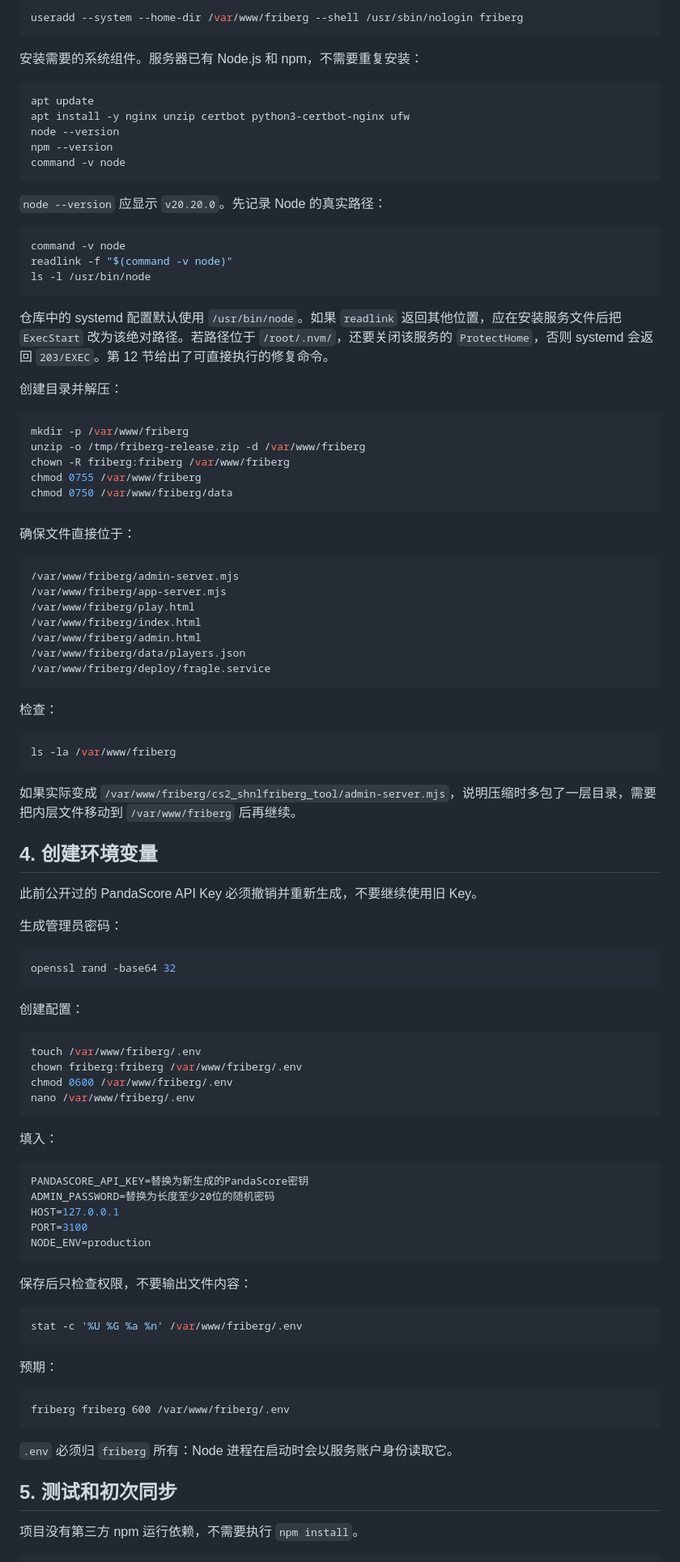
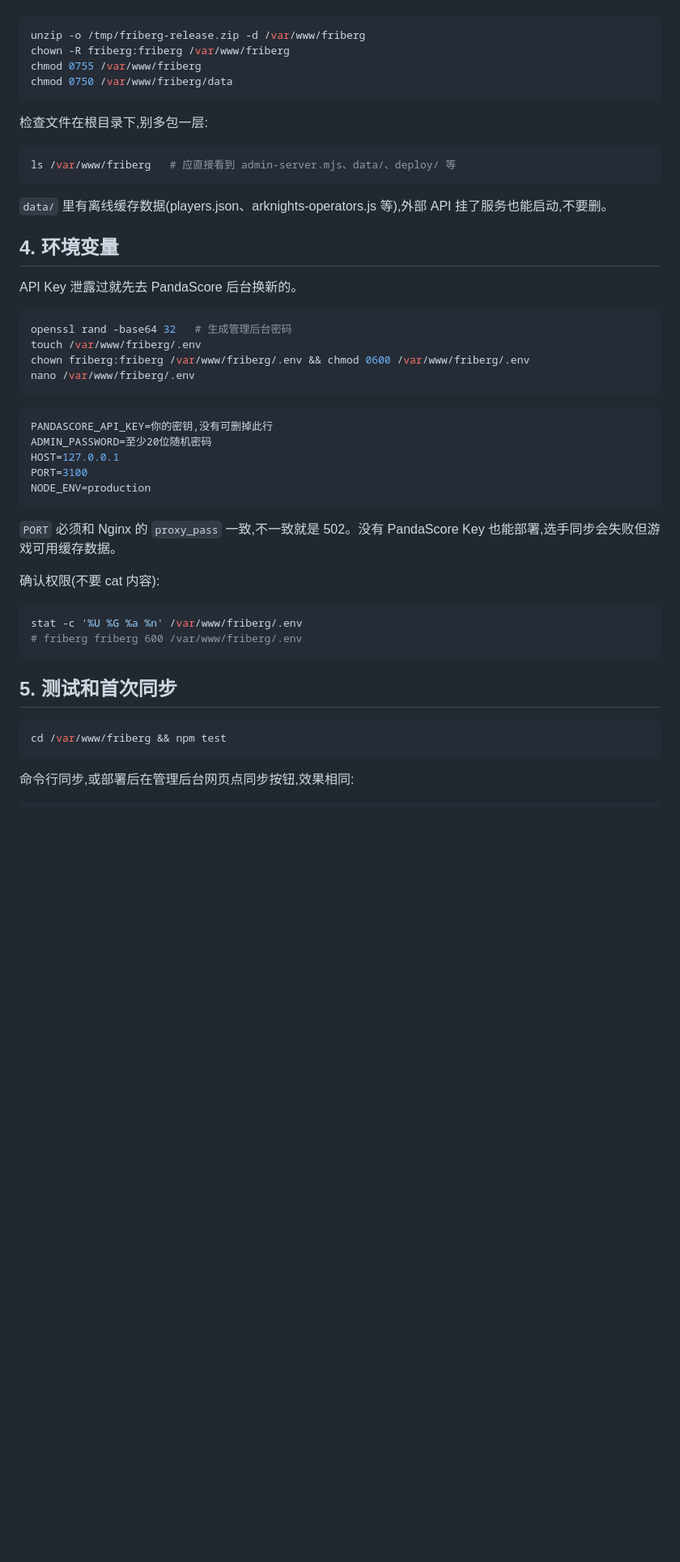
Before and after one commit to SumitaRinku/pr-friberg, a Markdown page: DEPLOY_LINUX.md, the part around one of its changes. Shown at 81% size. Drawn GitHub-style; blank space fills up the shorter version.

````diff
--- a/DEPLOY_LINUX.md
+++ b/DEPLOY_LINUX.md
@@ -82,103 +83,53 @@ ssh root@服务器IP
 
 ```bash
-useradd --system --home-dir /var/www/friberg --shell /usr/sbin/nologin friberg
-```
-
-安装需要的系统组件。服务器已有 Node.js 和 npm，不需要重复安装：
-
-```bash
-apt update
-apt install -y nginx unzip certbot python3-certbot-nginx ufw
-node --version
-npm --version
-command -v node
-```
-
-`node --version` 应显示 `v20.20.0`。先记录 Node 的真实路径：
-
-```bash
-command -v node
-readlink -f "$(command -v node)"
-ls -l /usr/bin/node
-```
-
-仓库中的 systemd 配置默认使用 `/usr/bin/node`。如果 `readlink` 返回其他位置，应在安装服务文件后把 `ExecStart` 改为该绝对路径。若路径位于 `/root/.nvm/`，还要关闭该服务的 `ProtectHome`，否则 systemd 会返回 `203/EXEC`。第 12 节给出了可直接执行的修复命令。
-
-创建目录并解压：
-
-```bash
-mkdir -p /var/www/friberg
 unzip -o /tmp/friberg-release.zip -d /var/www/friberg
 chown -R friberg:friberg /var/www/friberg
 chmod 0755 /var/www/friberg
 chmod 0750 /var/www/friberg/data
 ```
 
-确保文件直接位于：
+检查文件在根目录下,别多包一层:
 
-```text
-/var/www/friberg/admin-server.mjs
-/var/www/friberg/app-server.mjs
-/var/www/friberg/play.html
-/var/www/friberg/index.html
-/var/www/friberg/admin.html
-/var/www/friberg/data/players.json
-/var/www/friberg/deploy/fragle.service
+```bash
+ls /var/www/friberg   # 应直接看到 admin-server.mjs、data/、deploy/ 等
 ```
 
-检查：
+`data/` 里有离线缓存数据(players.json、arknights-operators.js 等),外部 API 挂了服务也能启动,不要删。
+
+## 4. 环境变量
+
+API Key 泄露过就先去 PandaScore 后台换新的。
 
 ```bash
-ls -la /var/www/friberg
-```
-
-如果实际变成 `/var/www/friberg/cs2_shnlfriberg_tool/admin-server.mjs`，说明压缩时多包了一层目录，需要把内层文件移动到 `/var/www/friberg` 后再继续。
-
-## 4. 创建环境变量
-
-此前公开过的 PandaScore API Key 必须撤销并重新生成，不要继续使用旧 Key。
-
-生成管理员密码：
-
-```bash
-openssl rand -base64 32
-```
-
-创建配置：
-
-```bash
+openssl rand -base64 32   # 生成管理后台密码
 touch /var/www/friberg/.env
-chown friberg:friberg /var/www/friberg/.env
-chmod 0600 /var/www/friberg/.env
+chown friberg:friberg /var/www/friberg/.env && chmod 0600 /var/www/friberg/.env
 nano /var/www/friberg/.env
 ```
 
-填入：
-
 ```env
-PANDASCORE_API_KEY=替换为新生成的PandaScore密钥
-ADMIN_PASSWORD=替换为长度至少20位的随机密码
+PANDASCORE_API_KEY=你的密钥,没有可删掉此行
+ADMIN_PASSWORD=至少20位随机密码
 HOST=127.0.0.1
 PORT=3100
 NODE_ENV=production
 ```
 
-保存后只检查权限，不要输出文件内容：
+`PORT` 必须和 Nginx 的 `proxy_pass` 一致,不一致就是 502。没有 PandaScore Key 也能部署,选手同步会失败但游戏可用缓存数据。
+
+确认权限(不要 cat 内容):
 
 ```bash
 stat -c '%U %G %a %n' /var/www/friberg/.env
+# friberg friberg 600 /var/www/friberg/.env
 ```
 
-预期：
+## 5. 测试和首次同步
 
-```text
-friberg friberg 600 /var/www/friberg/.env
+```bash
+cd /var/www/friberg && npm test
 ```
 
-`.env` 必须归 `friberg` 所有：Node 进程在启动时会以服务账户身份读取它。
-
-## 5. 测试和初次同步
-
-项目没有第三方 npm 运行依赖，不需要执行 `npm install`。
+命令行同步,或部署后在管理后台网页点同步按钮,效果相同:
 
 ```bash
````
Also changed, not shown: other parts of DEPLOY_LINUX.md (+110 -203 lines).
